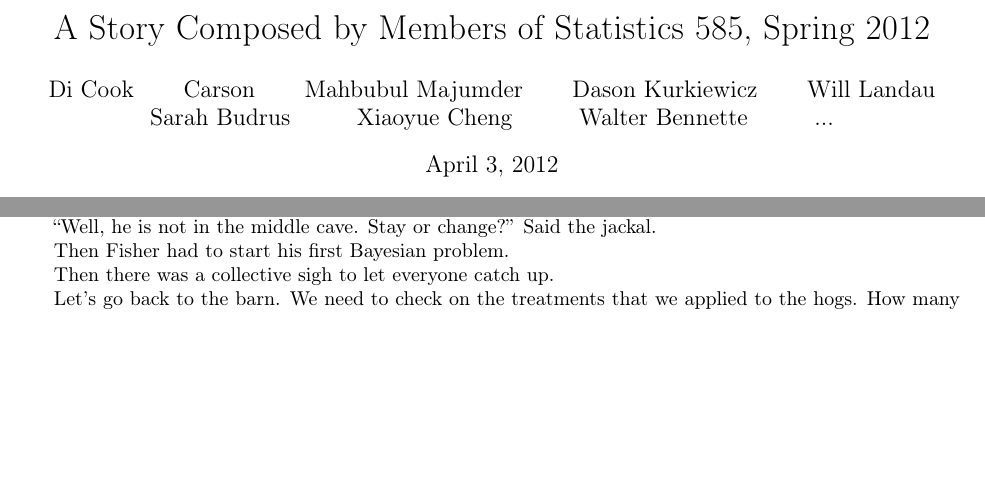
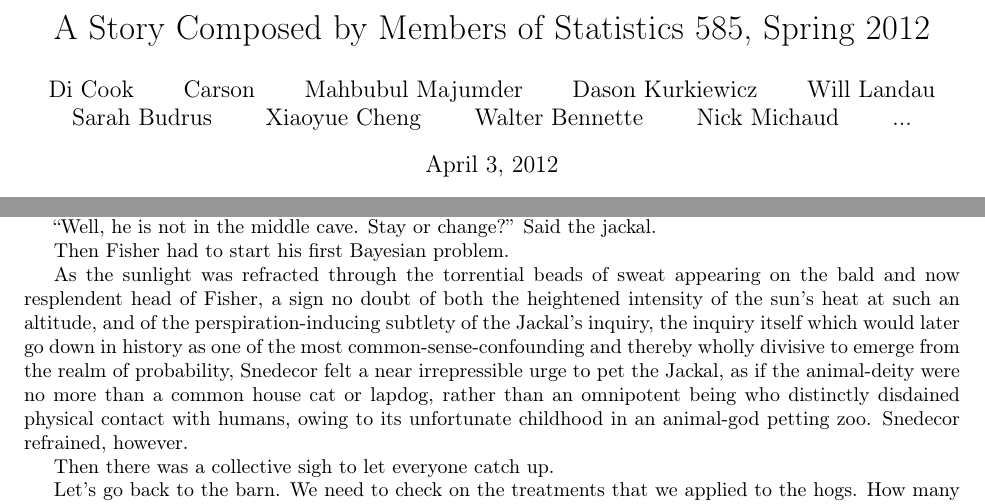
Before and after one commit to dicook/stat585, a LaTeX document (story.tex): two parts of pages 1 and 3 of 3, joined at a grey line, cut so that both start at the same text, the shorter picture padded with empty space. Compiled offline with pdfLaTeX.

Commit message:
Added a paragraph.

```diff
--- a/story.tex
+++ b/story.tex
@@ -8,7 +8,7 @@
 
 \title{A Story Composed by Members of Statistics 585, Spring 2012}
 % add your name here when you add your part
-\author{Di Cook \and Carson \and Mahbubul Majumder \and Dason Kurkiewicz \and Will Landau \and Sarah Budrus \and Xiaoyue Cheng \and Walter Bennette \and ...}
+\author{Di Cook \and Carson \and Mahbubul Majumder \and Dason Kurkiewicz \and Will Landau \and Sarah Budrus \and Xiaoyue Cheng \and Walter Bennette \and Nick Michaud \and...}
 \maketitle
 
 Once upon a time, deep in the prairies of the Midwest, a farmer named Snedecor planted a new kind of seed. The seeds were dispersed randomly through 3.141593 acres of rich brown Iowan soil. A tiny grey bird, with a bright red spot on both wings, was watching ever so closely from the stalk of a tall grass close by. The farmer surveyed his spread of seeds, and used his rake to dust over a covering layer. The sun cast a golden gleam over the field, a contrast against the brilliant blue sky, as the farmer strode away, happy with his work. In darted the grey bird. She landed on a black sod, and proceeded to hop a straight line through the field, sifting the top layer of dirt, eating the seeds. Three perfectly straight lines devoid of seeds resulted.
@@ -108,6 +108,7 @@ You can stay with or switch your choice. Deal or not deal?''
 Then Fisher had to start his first Bayesian problem.
 
 
+As the sunlight was refracted through the torrential beads of sweat appearing on the bald and now resplendent head of Fisher, a sign no doubt of both the heightened intensity of the sun's heat at such an altitude, and of the perspiration-inducing subtlety of the Jackal's inquiry, the inquiry itself which would later go down in history as one of the most common-sense-confounding and thereby wholly divisive to emerge from the realm of probability, Snedecor felt a near irrepressible urge to pet the Jackal, as if the animal-deity were no more than a common house cat or lapdog, rather than an omnipotent being who distinctly disdained physical contact with humans, owing to its unfortunate childhood in an animal-god petting zoo.  Snedecor refrained, however.
 
 
 Then there was a collective sigh to let everyone catch up.
```
